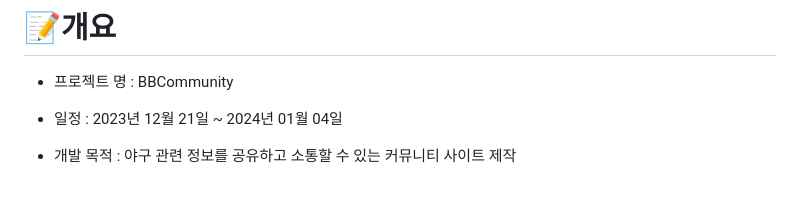
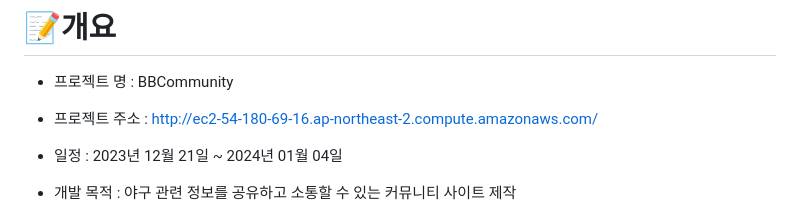
Before and after one commit to kjink98/BBCommunity, a Markdown page: README.md, the part around the change. GitHub-like rendering; blank space fills up the shorter version.

```diff
--- a/README.md
+++ b/README.md
@@ -33,6 +33,8 @@
 # 📝개요
 
 * 프로젝트 명 : BBCommunity
+
+* 프로젝트 주소 : http://ec2-54-180-69-16.ap-northeast-2.compute.amazonaws.com/
 
 * 일정 : 2023년 12월 21일 ~ 2024년 01월 04일
 
```
